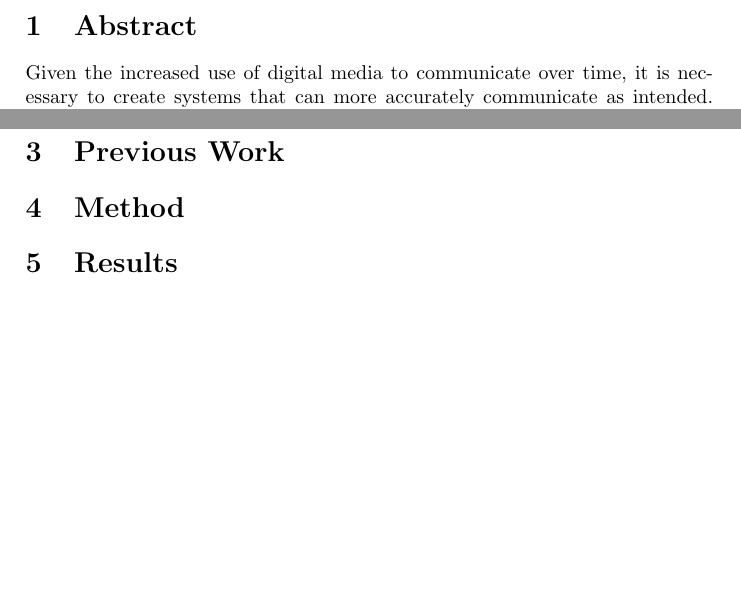
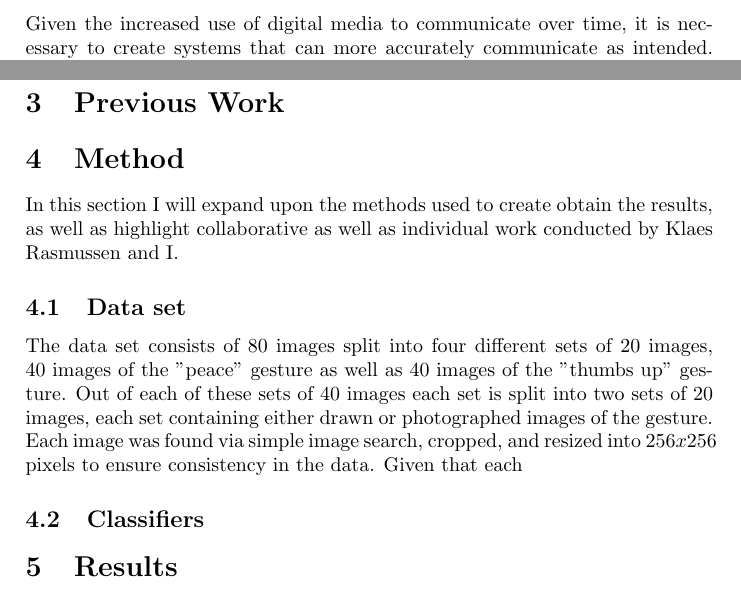
Before and after one commit to ZeerakW/cogsci2, a LaTeX document (pensum/zeerak/synopsis/synopsis.tex): two parts of page 3 of 3 before the commit and two parts of page 3 of 5 after it, joined at a grey line, cut at the place of the change, the shorter picture padded with empty space. Compiled offline with pdfLaTeX.

Commit message:
Add litterature

```diff
--- a/pensum/zeerak/synopsis/synopsis.tex
+++ b/pensum/zeerak/synopsis/synopsis.tex
@@ -29,6 +29,11 @@ Note: The code is implemented with Klaes Rasmussen, as we both wanted to do imag
 
 \section{Previous Work}
 \section{Method}
+In this section I will expand upon the methods used to create obtain the results, as well as highlight collaborative as well as individual work conducted by Klaes Rasmussen and I.
+\subsection{Data set}
+The data set consists of \(80\) images split into four different sets of \(20\) images, \(40\) images of the "peace" gesture as well as \(40\) images of the "thumbs up" gesture. Out of each of these sets of \(40\) images each set is split into two sets of \(20\) images, each set containing either drawn or photographed images of the gesture.\\
+Each image was found via simple image search, cropped, and resized into \(256x256\) pixels to ensure consistency in the data. Given that each
+\subsection{Classifiers}
 \section{Results}
 \begin{table}[h]
   \centering
```
Also changed, not shown: pensum/zeerak/synopsis/reference.bib (+1 -1 lines), pensum/zeerak/synopsis/synopsis.tex (3 more changed lines), 1 other file.
